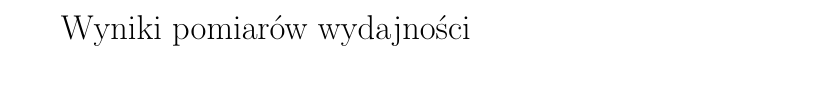
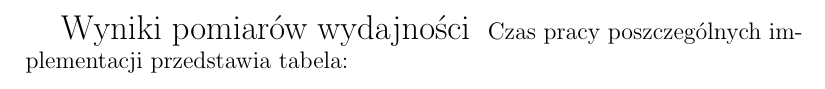
Before and after one commit to winiarz/magisterka-tekst, a LaTeX document (magisterka.tex): part of the page, cut at the place of the change. Compiled offline with pdfLaTeX.

```diff
--- a/magisterka.tex
+++ b/magisterka.tex
@@ -4,4 +4,5 @@
 \begin{document}
 
  {\Large Wyniki pomiarów wydajności }
+ Czas pracy poszczególnych implementacji przedstawia tabela:
 \end{document}
```
